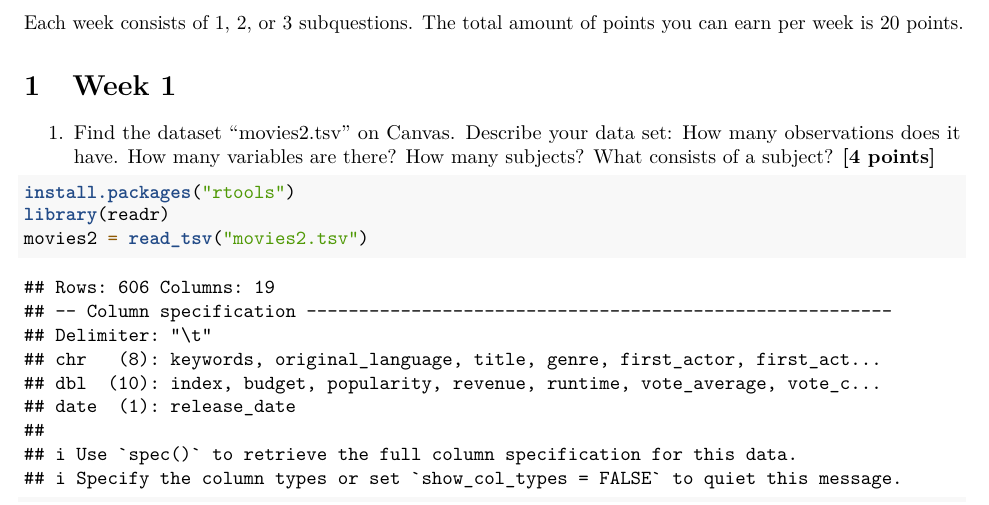
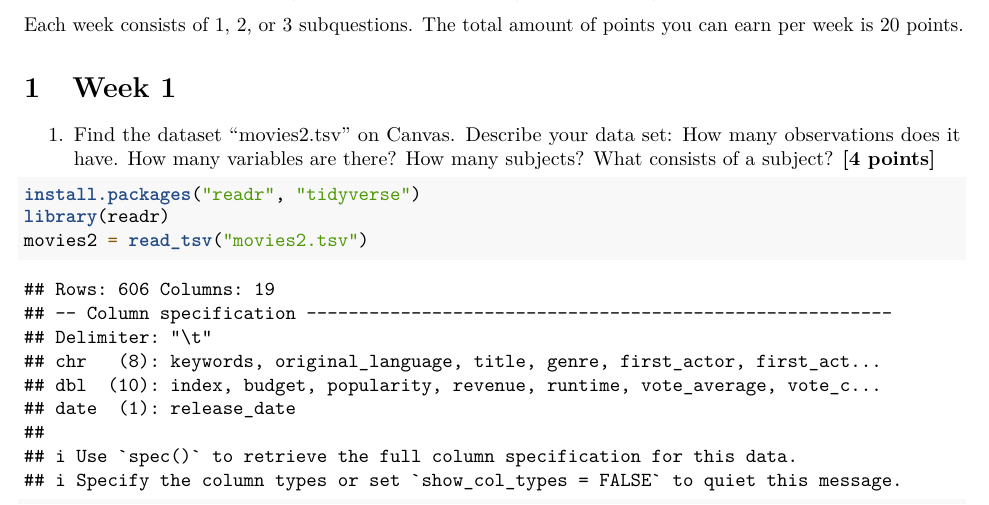
Before and after one commit to catherinamikhail/Assignment-Group-8-QRMII-R, an R Markdown document (Assigment Group 8 QRM II/Assignment5 (1).Rmd): part of page 2 of 14, cut so that both start at the same text. Rendered offline with R 4.5, knitr and Pandoc, then LaTeX, with nearby package versions.

Commit message:
Update Assignment5 (1).Rmd

````diff
--- a/Assigment Group 8 QRM II/Assignment5 (1).Rmd
+++ b/Assigment Group 8 QRM II/Assignment5 (1).Rmd
@@ -63,7 +63,7 @@ Each week consists of 1, 2, or 3 subquestions. The total amount of points you ca
 1.  Find the dataset “movies2.tsv” on Canvas. Describe your data set: How many observations does it have. How many variables are there? How many subjects? What consists of a subject? \textbf{[4 points]}
 
 ```{r}
-install.packages("rtools")
+install.packages("readr", "tidyverse")
 library(readr)
 movies2 = read_tsv("movies2.tsv")
 #Here I am computing the number of observations, variables and subjects
````
